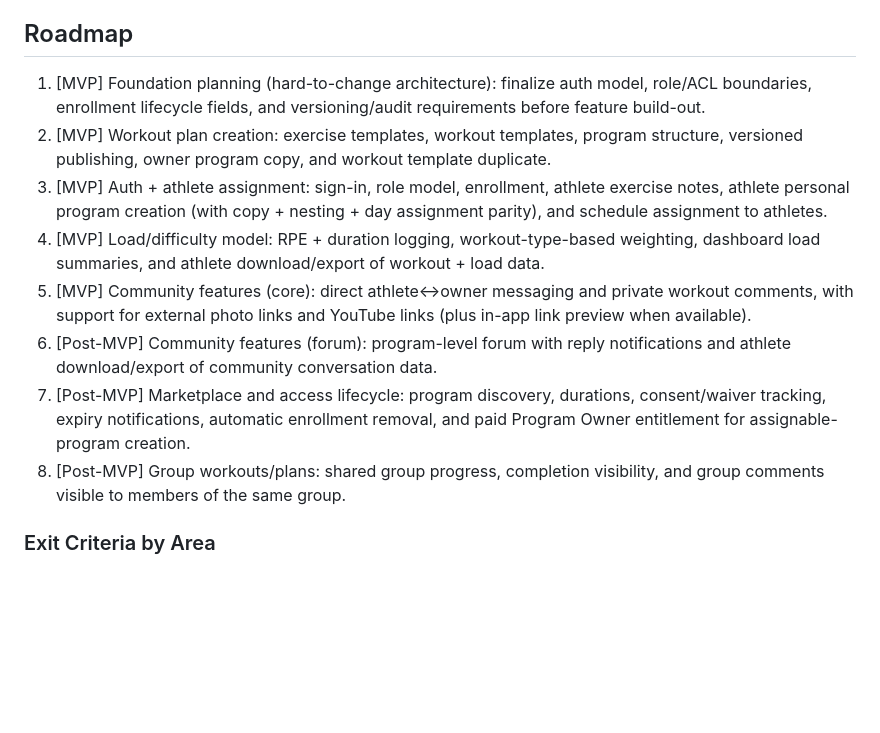
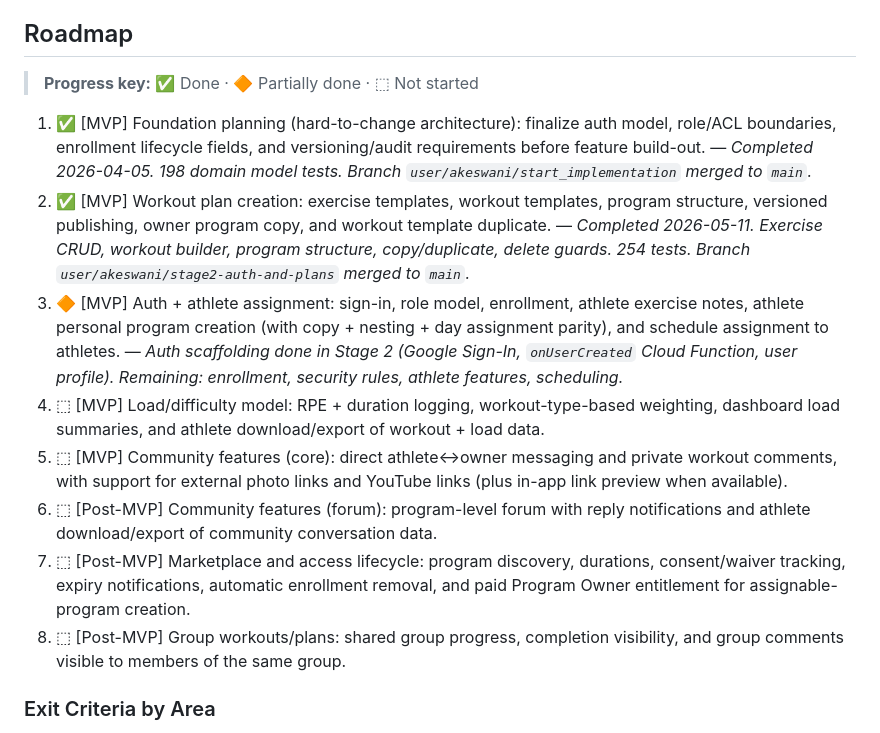
Before and after one commit to adkeswani/Mercedes, a Markdown page: docs/mvp-architecture-plan.md, the part around the change. GitHub-like rendering; blank space fills up the shorter version.

Commit message:
docs: add progress tracking to roadmap
Mark Stage 1 (foundation) and Stage 2 (workout plan creation) as complete.
Mark Stage 3 (auth + athlete assignment) as partially done (auth scaffolding).
Add progress key legend and completion dates/notes.

Co-authored-by: Copilot <223556219+Copilot@users.noreply.github.com>

```diff
--- a/docs/mvp-architecture-plan.md
+++ b/docs/mvp-architecture-plan.md
@@ -32,14 +32,16 @@
 
 ## Roadmap
 
-1. [MVP] Foundation planning (hard-to-change architecture): finalize auth model, role/ACL boundaries, enrollment lifecycle fields, and versioning/audit requirements before feature build-out.
-2. [MVP] Workout plan creation: exercise templates, workout templates, program structure, versioned publishing, owner program copy, and workout template duplicate.
-3. [MVP] Auth + athlete assignment: sign-in, role model, enrollment, athlete exercise notes, athlete personal program creation (with copy + nesting + day assignment parity), and schedule assignment to athletes.
-4. [MVP] Load/difficulty model: RPE + duration logging, workout-type-based weighting, dashboard load summaries, and athlete download/export of workout + load data.
-5. [MVP] Community features (core): direct athlete↔owner messaging and private workout comments, with support for external photo links and YouTube links (plus in-app link preview when available).
-6. [Post-MVP] Community features (forum): program-level forum with reply notifications and athlete download/export of community conversation data.
-7. [Post-MVP] Marketplace and access lifecycle: program discovery, durations, consent/waiver tracking, expiry notifications, automatic enrollment removal, and paid Program Owner entitlement for assignable-program creation.
-8. [Post-MVP] Group workouts/plans: shared group progress, completion visibility, and group comments visible to members of the same group.
+> **Progress key:** ✅ Done · 🔶 Partially done · ⬚ Not started
+
+1. ✅ [MVP] Foundation planning (hard-to-change architecture): finalize auth model, role/ACL boundaries, enrollment lifecycle fields, and versioning/audit requirements before feature build-out. — *Completed 2026-04-05. 198 domain model tests. Branch `user/akeswani/start_implementation` merged to `main`.*
+2. ✅ [MVP] Workout plan creation: exercise templates, workout templates, program structure, versioned publishing, owner program copy, and workout template duplicate. — *Completed 2026-05-11. Exercise CRUD, workout builder, program structure, copy/duplicate, delete guards. 254 tests. Branch `user/akeswani/stage2-auth-and-plans` merged to `main`.*
+3. 🔶 [MVP] Auth + athlete assignment: sign-in, role model, enrollment, athlete exercise notes, athlete personal program creation (with copy + nesting + day assignment parity), and schedule assignment to athletes. — *Auth scaffolding done in Stage 2 (Google Sign-In, `onUserCreated` Cloud Function, user profile). Remaining: enrollment, security rules, athlete features, scheduling.*
+4. ⬚ [MVP] Load/difficulty model: RPE + duration logging, workout-type-based weighting, dashboard load summaries, and athlete download/export of workout + load data.
+5. ⬚ [MVP] Community features (core): direct athlete↔owner messaging and private workout comments, with support for external photo links and YouTube links (plus in-app link preview when available).
+6. ⬚ [Post-MVP] Community features (forum): program-level forum with reply notifications and athlete download/export of community conversation data.
+7. ⬚ [Post-MVP] Marketplace and access lifecycle: program discovery, durations, consent/waiver tracking, expiry notifications, automatic enrollment removal, and paid Program Owner entitlement for assignable-program creation.
+8. ⬚ [Post-MVP] Group workouts/plans: shared group progress, completion visibility, and group comments visible to members of the same group.
 
 ### Exit Criteria by Area
 
```
